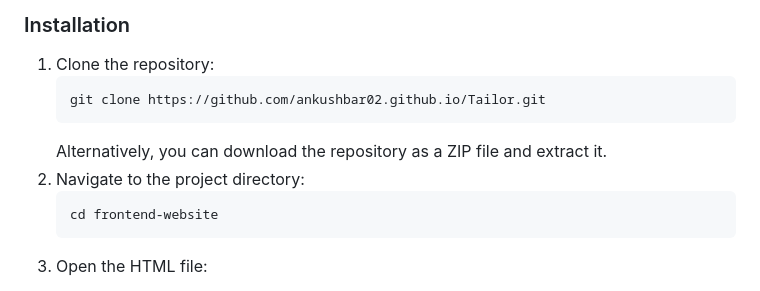
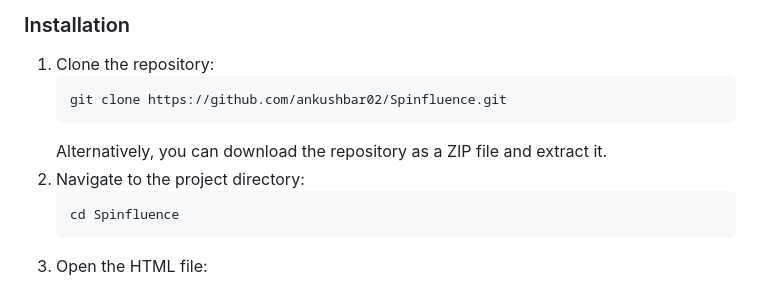
Before and after one commit to ankushbar02/Spinfluence, a Markdown page: README.md, the part around the change. Rendered like a GitHub page.

```diff
--- a/README.md
+++ b/README.md
@@ -39,11 +39,11 @@
 <h3 id="installation">Installation</h3>
 <ol>
     <li>Clone the repository:
-        <pre><code>git clone https://github.com/ankushbar02.github.io/Tailor.git</code></pre>
+        <pre><code>git clone https://github.com/ankushbar02/Spinfluence.git</code></pre>
         Alternatively, you can download the repository as a ZIP file and extract it.
     </li>
     <li>Navigate to the project directory:
-        <pre><code>cd frontend-website</code></pre>
+        <pre><code>cd Spinfluence</code></pre>
     </li>
     <li>Open the HTML file:
         <p>Locate the <code>index.html</code> file in the project directory and open it with your preferred web browser.
```
